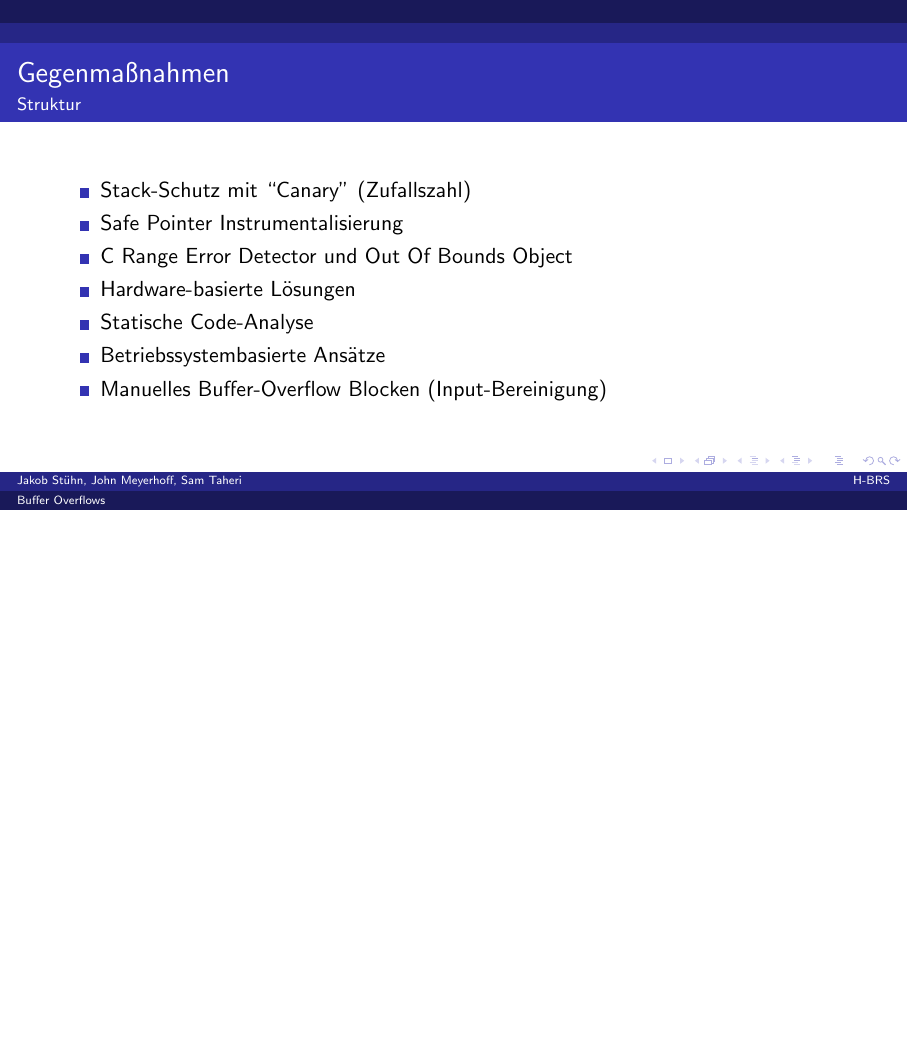
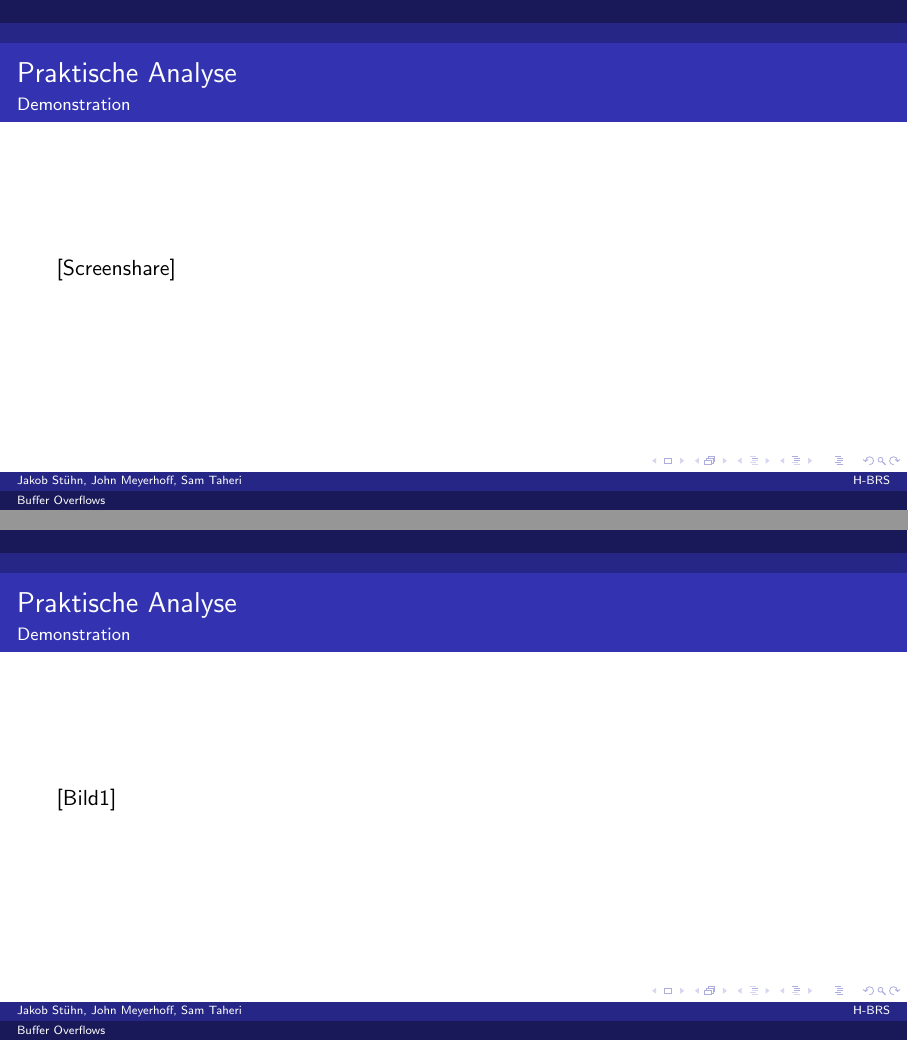
Before and after one commit to JohnMeyerhoff/CyberSecurity, LaTeX slides (vortrag/main.tex, which reads vortrag/vulnerablecode.tex): page 14 of 16 before the commit and pages 14 and 15 of 19 after it, the two joined at a grey line, the shorter picture padded with empty space. Compiled offline with pdfLaTeX.

Commit message:
Add placeholders

```diff
--- a/vortrag/vulnerablecode.tex
+++ b/vortrag/vulnerablecode.tex
@@ -27,3 +27,16 @@
     \codeline{printf(``\%s'', chars)}\\ hingegen nicht.
 %BIG CODEIMAGE
 \end{frame}
+
+
+\begin{frame}{Praktische Analyse}{Demonstration}
+    [Screenshare]
+\end{frame}
+
+\begin{frame}{Praktische Analyse}{Demonstration}
+    [Bild1]
+\end{frame}
+
+\begin{frame}{Praktische Analyse}{Demonstration}
+    [Bild2]
+\end{frame}
```
Also changed, not shown: vortrag/main.pdf, vortrag/vulnerablecode.tex (2 more changed lines).
